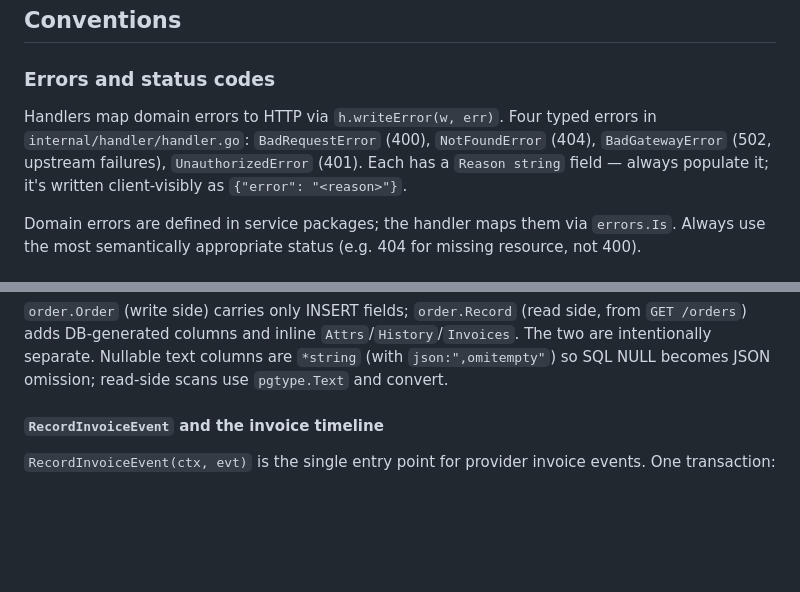
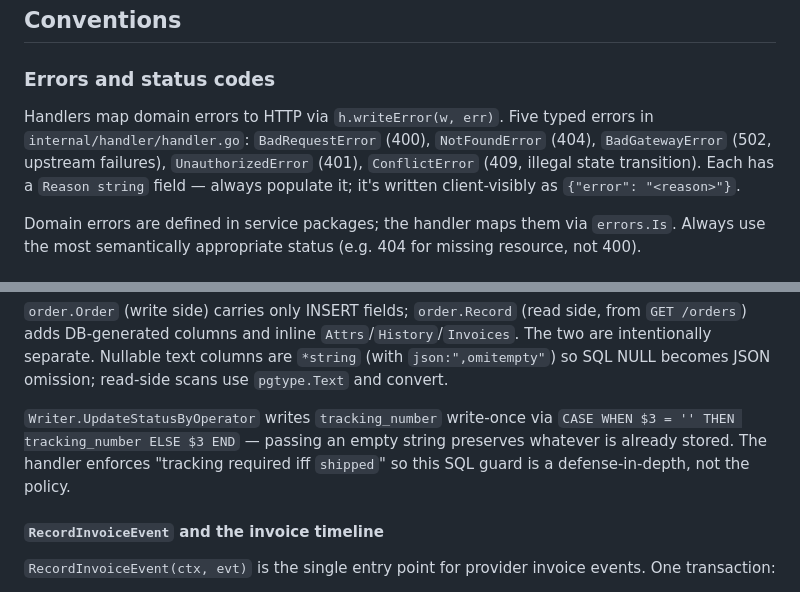
Before and after one commit to ashep/simshop, a Markdown page: CLAUDE.md, 2 parts joined by grey strips. GitHub-like rendering; blank space fills up the shorter version.

Commit message:
CLAUDE.md polish for operator status update

```diff
--- a/CLAUDE.md
+++ b/CLAUDE.md
@@ -44,9 +44,10 @@ shop, sql), `api/`, `tests/` (build tag `functest`), `vendor/`. Config from `con
 
 ### Errors and status codes
 
-Handlers map domain errors to HTTP via `h.writeError(w, err)`. Four typed errors in `internal/handler/handler.go`:
-`BadRequestError` (400), `NotFoundError` (404), `BadGatewayError` (502, upstream failures), `UnauthorizedError` (401).
-Each has a `Reason string` field — always populate it; it's written client-visibly as `{"error": "<reason>"}`.
+Handlers map domain errors to HTTP via `h.writeError(w, err)`. Five typed errors in `internal/handler/handler.go`:
+`BadRequestError` (400), `NotFoundError` (404), `BadGatewayError` (502, upstream failures), `UnauthorizedError` (401),
+`ConflictError` (409, illegal state transition). Each has a `Reason string` field — always populate it; it's written
+client-visibly as `{"error": "<reason>"}`.
 
 Domain errors are defined in service packages; the handler maps them via `errors.Is`. Always use the most semantically
 appropriate status (e.g. 404 for missing resource, not 400).
@@ -276,6 +277,10 @@ resolves `attrLang.Title` and `attrVal.Title` before appending.
 `order.Order` (write side) carries only INSERT fields; `order.Record` (read side, from `GET /orders`) adds DB-generated
 columns and inline `Attrs`/`History`/`Invoices`. The two are intentionally separate. Nullable text columns are
 `*string` (with `json:",omitempty"`) so SQL NULL becomes JSON omission; read-side scans use `pgtype.Text` and convert.
+
+`Writer.UpdateStatusByOperator` writes `tracking_number` write-once via `CASE WHEN $3 = '' THEN tracking_number ELSE
+$3 END` — passing an empty string preserves whatever is already stored. The handler enforces "tracking required iff
+`shipped`" so this SQL guard is a defense-in-depth, not the policy.
 
 #### `RecordInvoiceEvent` and the invoice timeline
 
```
